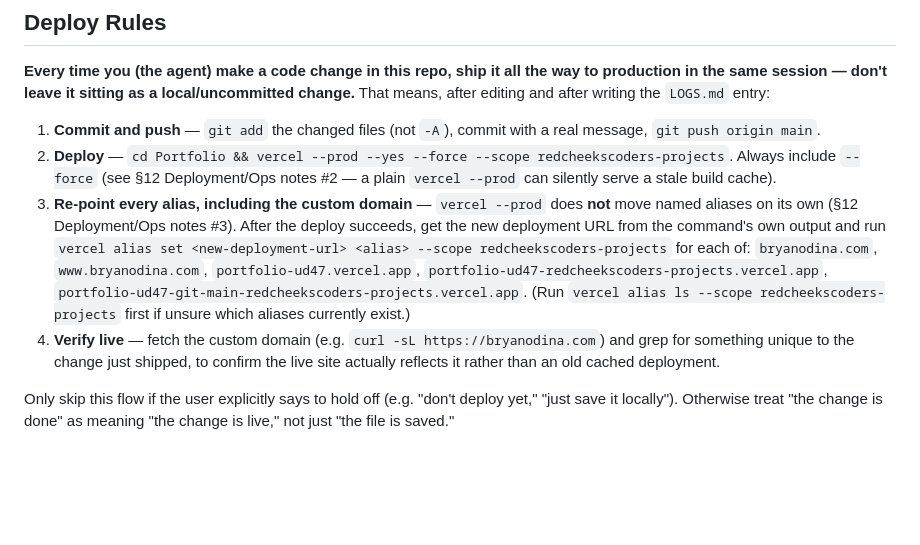
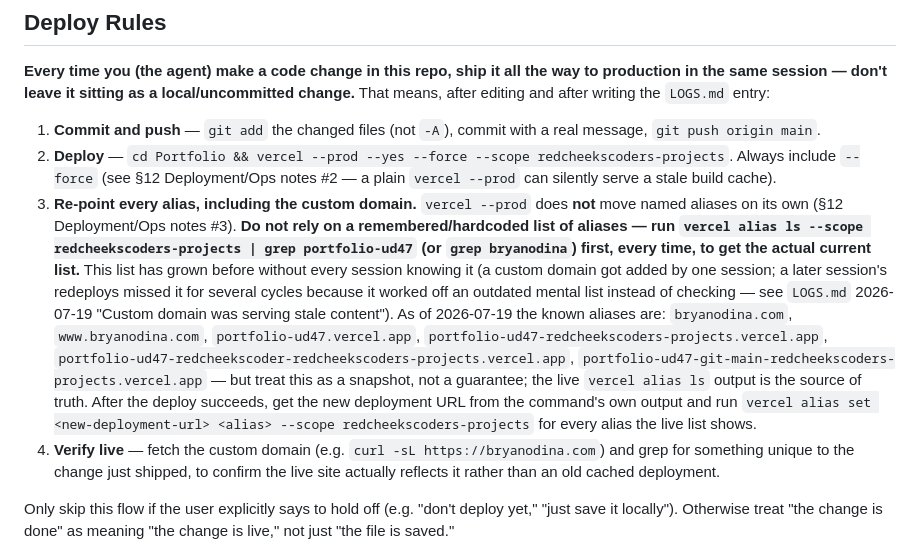
Before and after one commit to RedCheeksCoder/portfolio, a Markdown page: CLAUDE.md, the part around the change. Rendered like a GitHub page; blank space fills up the shorter version.

```diff
--- a/CLAUDE.md
+++ b/CLAUDE.md
@@ -369,7 +369,7 @@ Keep `CLAUDE.md` itself in sync too: if a change alters something documented abo
 
 1. **Commit and push** — `git add` the changed files (not `-A`), commit with a real message, `git push origin main`.
 2. **Deploy** — `cd Portfolio && vercel --prod --yes --force --scope redcheekscoders-projects`. Always include `--force` (see §12 Deployment/Ops notes #2 — a plain `vercel --prod` can silently serve a stale build cache).
-3. **Re-point every alias, including the custom domain** — `vercel --prod` does **not** move named aliases on its own (§12 Deployment/Ops notes #3). After the deploy succeeds, get the new deployment URL from the command's own output and run `vercel alias set <new-deployment-url> <alias> --scope redcheekscoders-projects` for each of: `bryanodina.com`, `www.bryanodina.com`, `portfolio-ud47.vercel.app`, `portfolio-ud47-redcheekscoders-projects.vercel.app`, `portfolio-ud47-git-main-redcheekscoders-projects.vercel.app`. (Run `vercel alias ls --scope redcheekscoders-projects` first if unsure which aliases currently exist.)
+3. **Re-point every alias, including the custom domain.** `vercel --prod` does **not** move named aliases on its own (§12 Deployment/Ops notes #3). **Do not rely on a remembered/hardcoded list of aliases — run `vercel alias ls --scope redcheekscoders-projects | grep portfolio-ud47` (or `grep bryanodina`) first, every time, to get the actual current list.** This list has grown before without every session knowing it (a custom domain got added by one session; a later session's redeploys missed it for several cycles because it worked off an outdated mental list instead of checking — see `LOGS.md` 2026-07-19 "Custom domain was serving stale content"). As of 2026-07-19 the known aliases are: `bryanodina.com`, `www.bryanodina.com`, `portfolio-ud47.vercel.app`, `portfolio-ud47-redcheekscoders-projects.vercel.app`, `portfolio-ud47-redcheekscoder-redcheekscoders-projects.vercel.app`, `portfolio-ud47-git-main-redcheekscoders-projects.vercel.app` — but treat this as a snapshot, not a guarantee; the live `vercel alias ls` output is the source of truth. After the deploy succeeds, get the new deployment URL from the command's own output and run `vercel alias set <new-deployment-url> <alias> --scope redcheekscoders-projects` for every alias the live list shows.
 4. **Verify live** — fetch the custom domain (e.g. `curl -sL https://bryanodina.com`) and grep for something unique to the change just shipped, to confirm the live site actually reflects it rather than an old cached deployment.
 
 Only skip this flow if the user explicitly says to hold off (e.g. "don't deploy yet," "just save it locally"). Otherwise treat "the change is done" as meaning "the change is live," not just "the file is saved."
```
Also changed, not shown: LOGS.md (+8 -0 lines).
